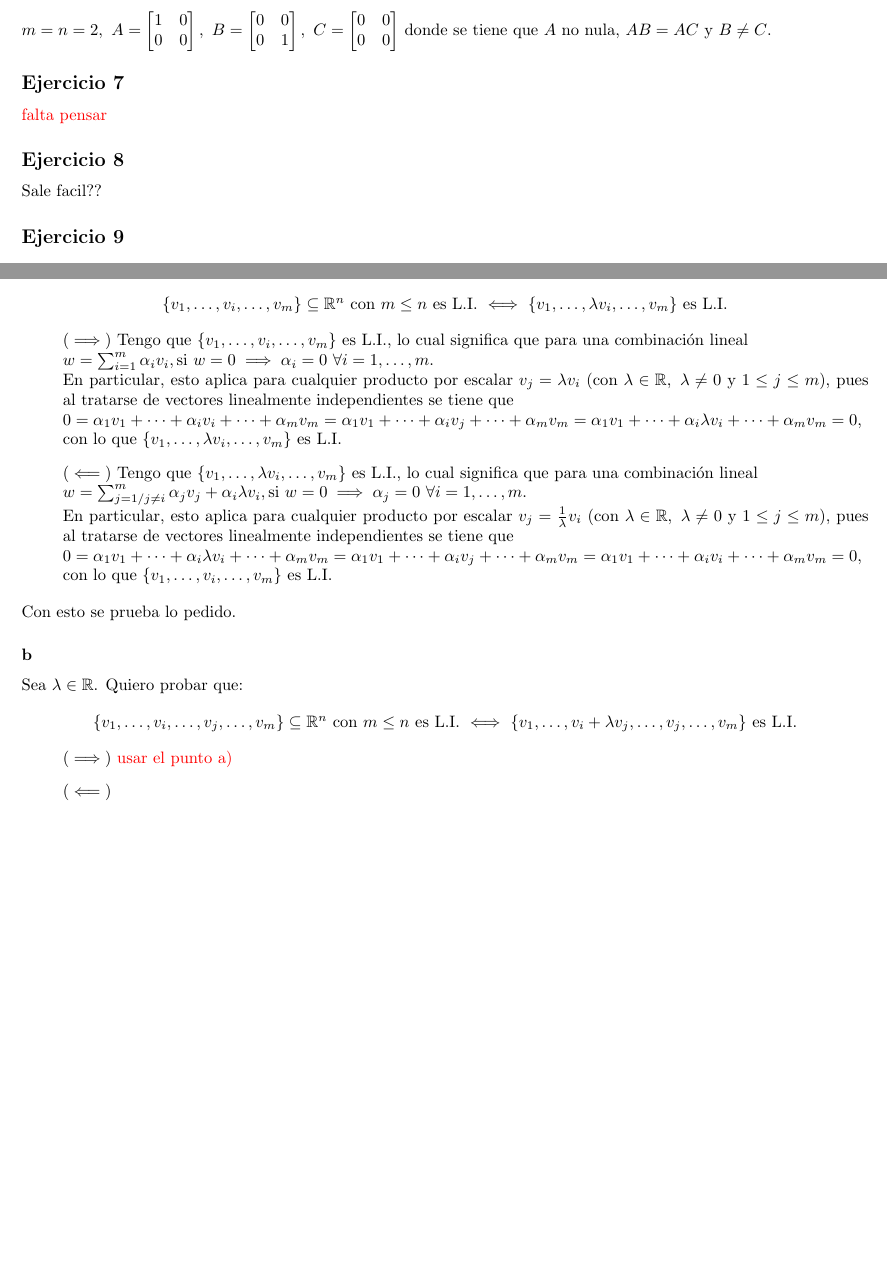
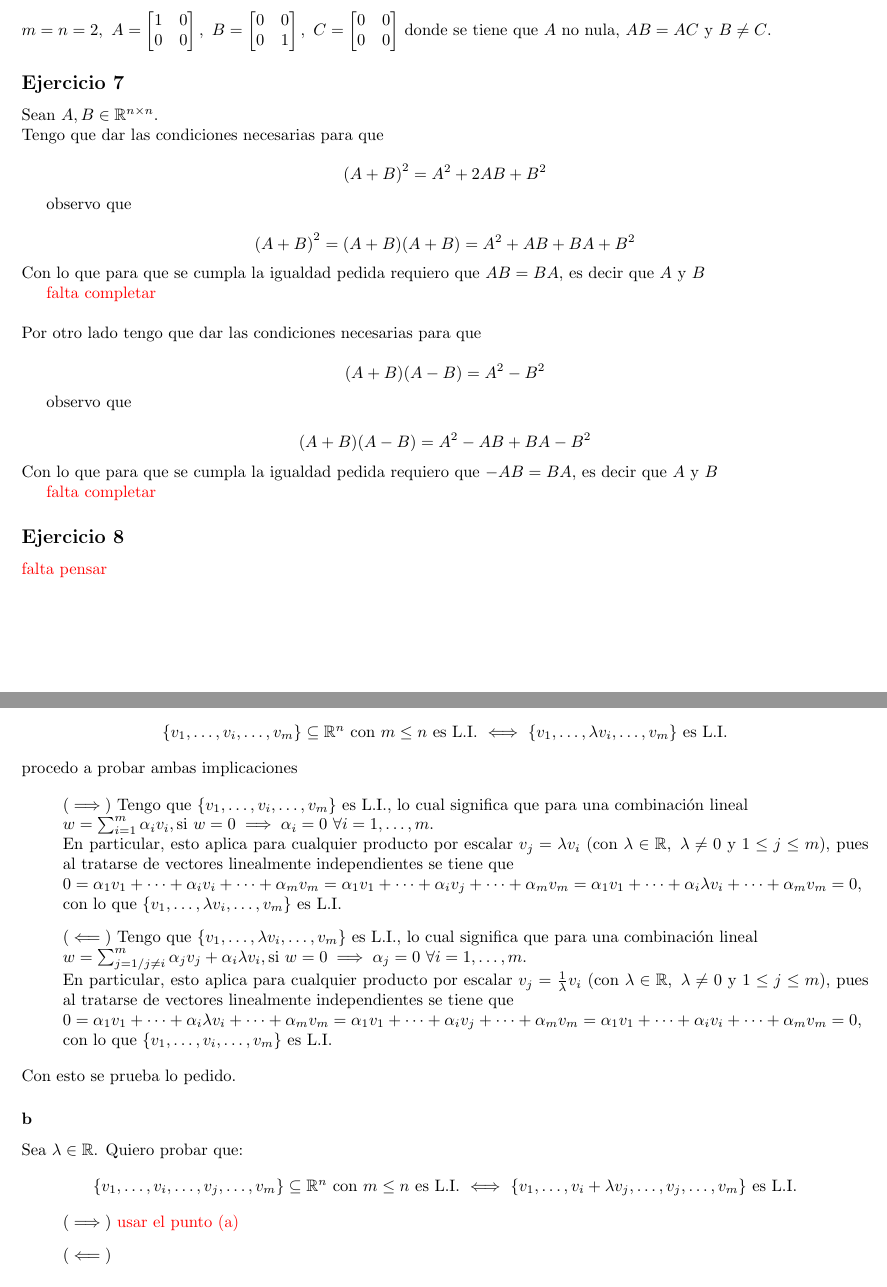
Before and after one commit to lucasDS-0/MetNum, a LaTeX document (Practica/guias/1/Practica_01.tex): two parts of pages 2 and 3 of 6, joined at a grey line, cut so that both start at the same text, the shorter picture padded with empty space. Compiled offline with pdfLaTeX.

Commit message:
some small changes

```diff
--- a/Practica/guias/1/Practica_01.tex
+++ b/Practica/guias/1/Practica_01.tex
@@ -368,11 +368,42 @@ C = \begin{bmatrix}
 
 \subsection*{Ejercicio 7}
 
-\textcolor{red}{falta pensar}
+Sean $A, B \in \mathbb{R}^{n\times n}$.
+
+\noindent Tengo que dar las condiciones necesarias para que
+
+\[{(A+B)}^{2} = A^2 + 2AB + B^2\]
+
+observo que
+
+\[{(A+B)}^{2} = (A+B)(A+B) = A^{2} + AB + BA + B^{2}\]
+
+\noindent Con lo que para que se cumpla la igualdad pedida requiero que $AB = BA$, es decir que $A$ y $B$
+
+\textcolor{red}{falta completar}
+
+%TODO falta completar
+
+\
+
+\noindent Por otro lado tengo que dar las condiciones necesarias para que
+
+\[(A+B)(A-B) = A^2 - B^2\]
+
+observo que
+
+\[(A+B)(A-B) = A^2 - AB + BA - B^2\]
+
+\noindent Con lo que para que se cumpla la igualdad pedida requiero que $-AB = BA$, es decir que $A$ y $B$
+
+\textcolor{red}{falta completar}
+
+%TODO falta completar
+
 
 \subsection*{Ejercicio 8}
 
-Sale facil??
+\textcolor{red}{falta pensar}
 
 \subsection*{Ejercicio 9}
 
@@ -416,6 +447,8 @@ Sea $\lambda \in \mathbb{R},~ \lambda \neq 0$. Quiero probar que:
     $\{v_1,\ldots,\lambda v_i,\ldots,v_m\}$ es L.I.
 \end{center}
 
+\noindent procedo a probar ambas implicaciones
+
 \begin{itemize}
     \item[] $(\implies)$ Tengo que $\{v_1,\ldots,v_i,\ldots,v_m\}$ es L.I., lo cual significa que para una combinación
     lineal \\ $w = \sum_{i=1}^{m} \alpha_{i}v_{i}, \text{si} ~w = 0 \implies \alpha_i = 0 ~ \forall i = 1,\ldots,m$. \\ En
```
Also changed, not shown: Practica/guias/1/Practica_01.tex (6 more changed lines).
